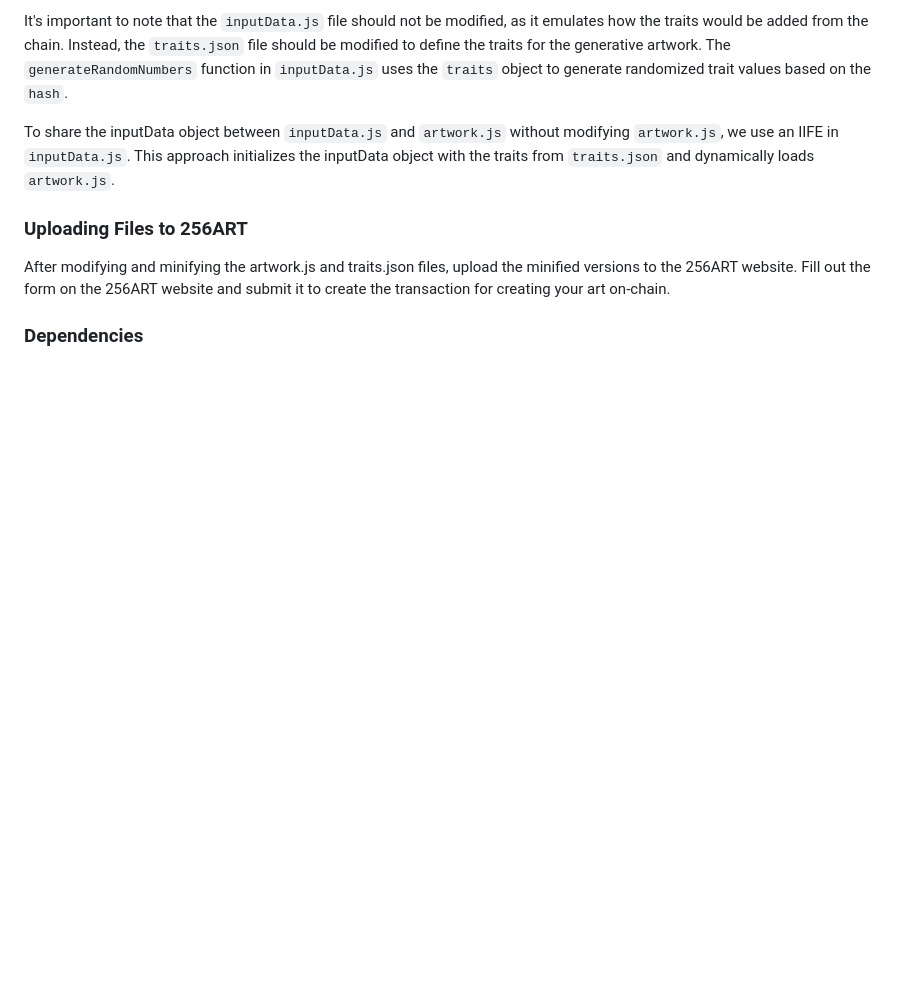
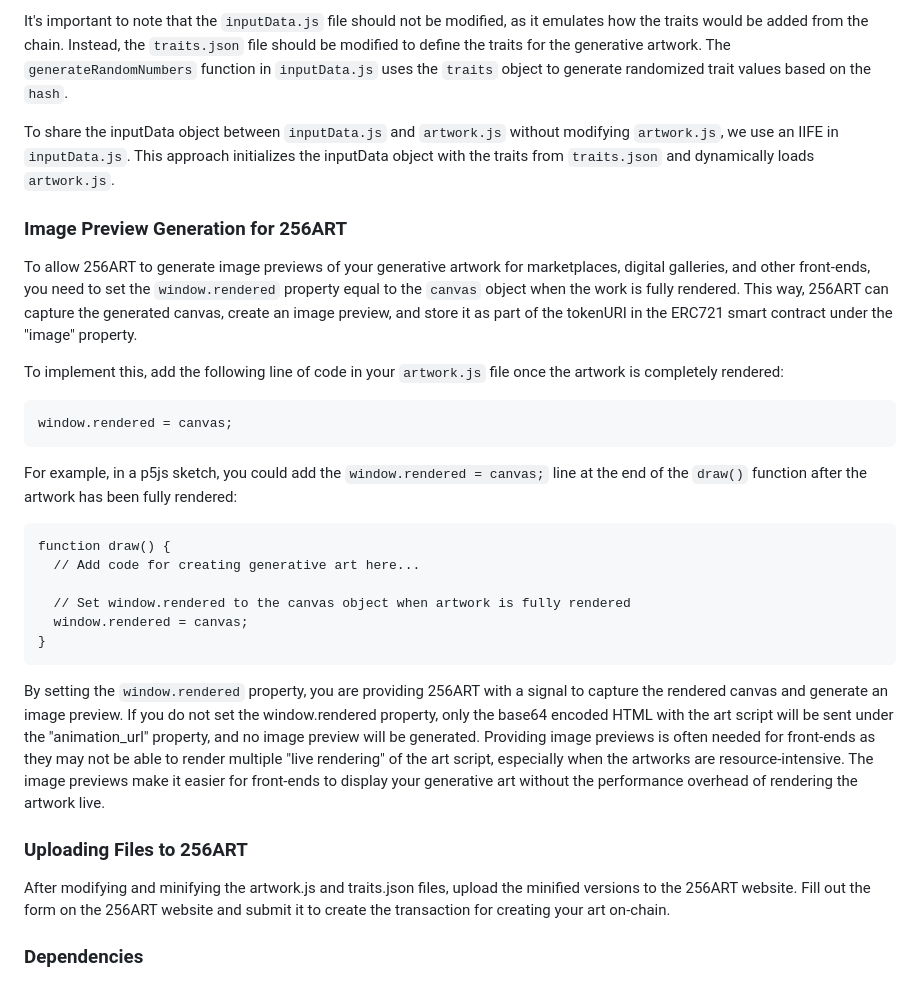
Before and after one commit to Martibis/256ART-generative-art-template, a Markdown page: README.md, the part around the change. Drawn GitHub-style; blank space fills up the shorter version.

Commit message:
window.rendered readme

````diff
--- a/README.md
+++ b/README.md
@@ -95,6 +95,29 @@ It's important to note that the `inputData.js` file should not be modified, as i
 
 To share the inputData object between `inputData.js` and `artwork.js` without modifying `artwork.js`, we use an IIFE in `inputData.js`. This approach initializes the inputData object with the traits from `traits.json` and dynamically loads `artwork.js`.
 
+### Image Preview Generation for 256ART
+
+To allow 256ART to generate image previews of your generative artwork for marketplaces, digital galleries, and other front-ends, you need to set the `window.rendered` property equal to the `canvas` object when the work is fully rendered. This way, 256ART can capture the generated canvas, create an image preview, and store it as part of the tokenURI in the ERC721 smart contract under the "image" property.
+
+To implement this, add the following line of code in your `artwork.js` file once the artwork is completely rendered:
+
+```
+window.rendered = canvas;
+```
+
+For example, in a p5js sketch, you could add the `window.rendered = canvas;` line at the end of the `draw()` function after the artwork has been fully rendered:
+
+```
+function draw() {
+  // Add code for creating generative art here...
+
+  // Set window.rendered to the canvas object when artwork is fully rendered
+  window.rendered = canvas;
+}
+```
+
+By setting the `window.rendered` property, you are providing 256ART with a signal to capture the rendered canvas and generate an image preview. If you do not set the window.rendered property, only the base64 encoded HTML with the art script will be sent under the "animation_url" property, and no image preview will be generated. Providing image previews is often needed for front-ends as they may not be able to render multiple "live rendering" of the art script, especially when the artworks are resource-intensive. The image previews make it easier for front-ends to display your generative art without the performance overhead of rendering the artwork live.
+
 ### Uploading Files to 256ART
 
 After modifying and minifying the artwork.js and traits.json files, upload the minified versions to the 256ART website. Fill out the form on the 256ART website and submit it to create the transaction for creating your art on-chain.
````
